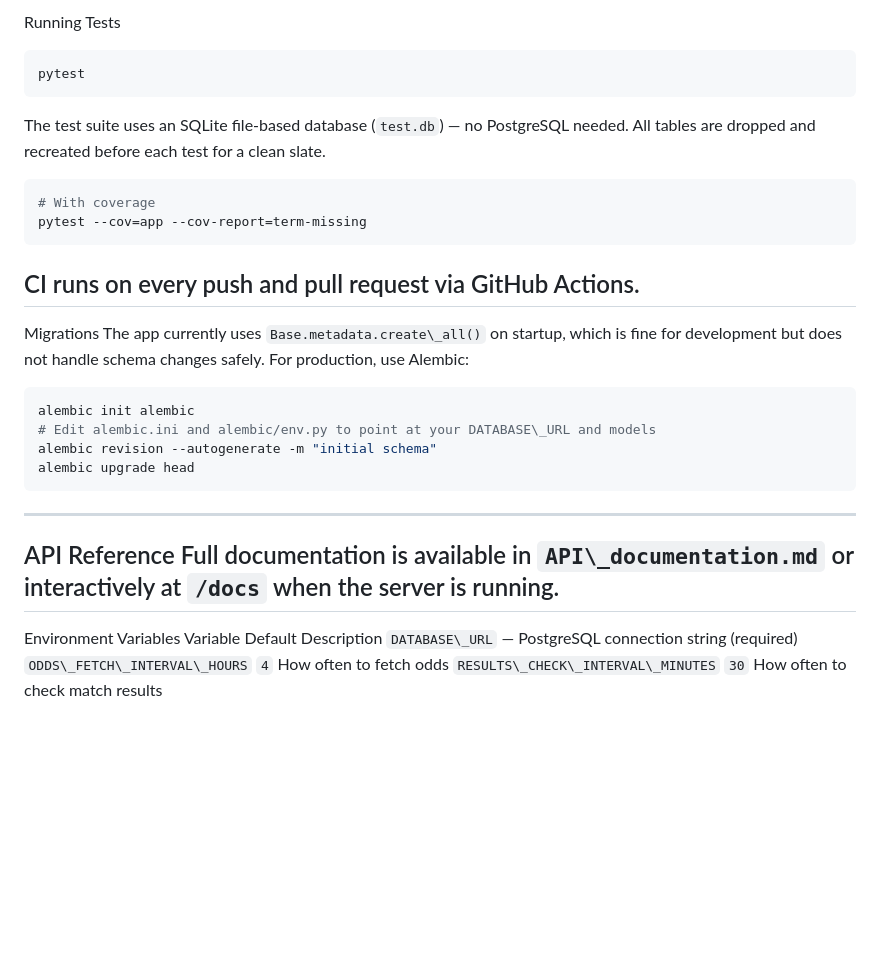
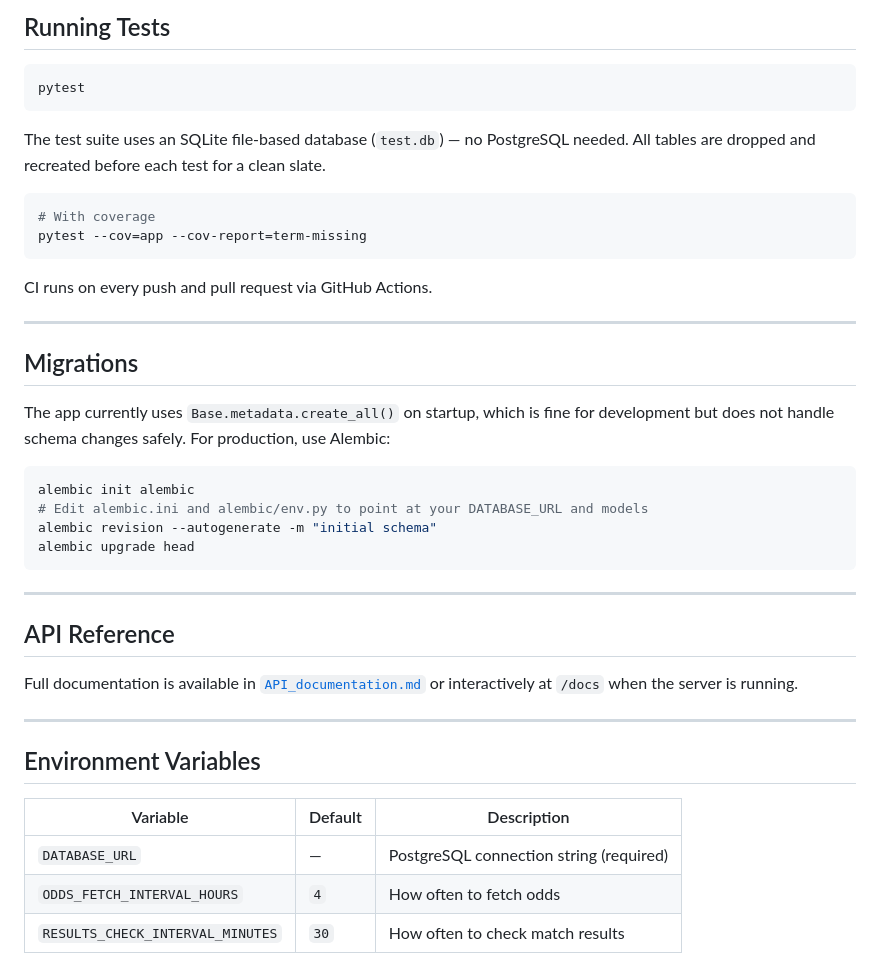
Before and after one commit to mohibb/bettracker, a Markdown page: README.md, the part around one of its changes. GitHub-like rendering; blank space fills up the shorter version.

````diff
--- a/README.md
+++ b/README.md
@@ -131,29 +182,45 @@ Intervals are configured in `.env` via `ODDS\_FETCH\_INTERVAL\_HOURS` and `RESUL
 ---
-Running Tests
+
+## Running Tests
+
 ```bash
 pytest
 ```
+
 The test suite uses an SQLite file-based database (`test.db`) — no PostgreSQL needed. All tables are dropped and recreated before each test for a clean slate.
+
 ```bash
 # With coverage
 pytest --cov=app --cov-report=term-missing
 ```
+
 CI runs on every push and pull request via GitHub Actions.
+
 ---
-Migrations
-The app currently uses `Base.metadata.create\_all()` on startup, which is fine for development but does not handle schema changes safely. For production, use Alembic:
+
+## Migrations
+
+The app currently uses `Base.metadata.create_all()` on startup, which is fine for development but does not handle schema changes safely. For production, use Alembic:
+
 ```bash
 alembic init alembic
-# Edit alembic.ini and alembic/env.py to point at your DATABASE\_URL and models
+# Edit alembic.ini and alembic/env.py to point at your DATABASE_URL and models
 alembic revision --autogenerate -m "initial schema"
 alembic upgrade head
 ```
+
 ---
-API Reference
-Full documentation is available in `API\_documentation.md` or interactively at `/docs` when the server is running.
+
+## API Reference
+
+Full documentation is available in [`API_documentation.md`](./API_documentation.md) or interactively at `/docs` when the server is running.
+
 ---
-Environment Variables
-Variable	Default	Description
-`DATABASE\_URL`	—	PostgreSQL connection string (required)
-`ODDS\_FETCH\_INTERVAL\_HOURS`	`4`	How often to fetch odds
-`RESULTS\_CHECK\_INTERVAL\_MINUTES`	`30`	How often to check match results
+
+## Environment Variables
+
+| Variable | Default | Description |
+|---|---|---|
+| `DATABASE_URL` | — | PostgreSQL connection string (required) |
+| `ODDS_FETCH_INTERVAL_HOURS` | `4` | How often to fetch odds |
+| `RESULTS_CHECK_INTERVAL_MINUTES` | `30` | How often to check match results |
````
Also changed, not shown: other parts of README.md (+109 -58 lines).
